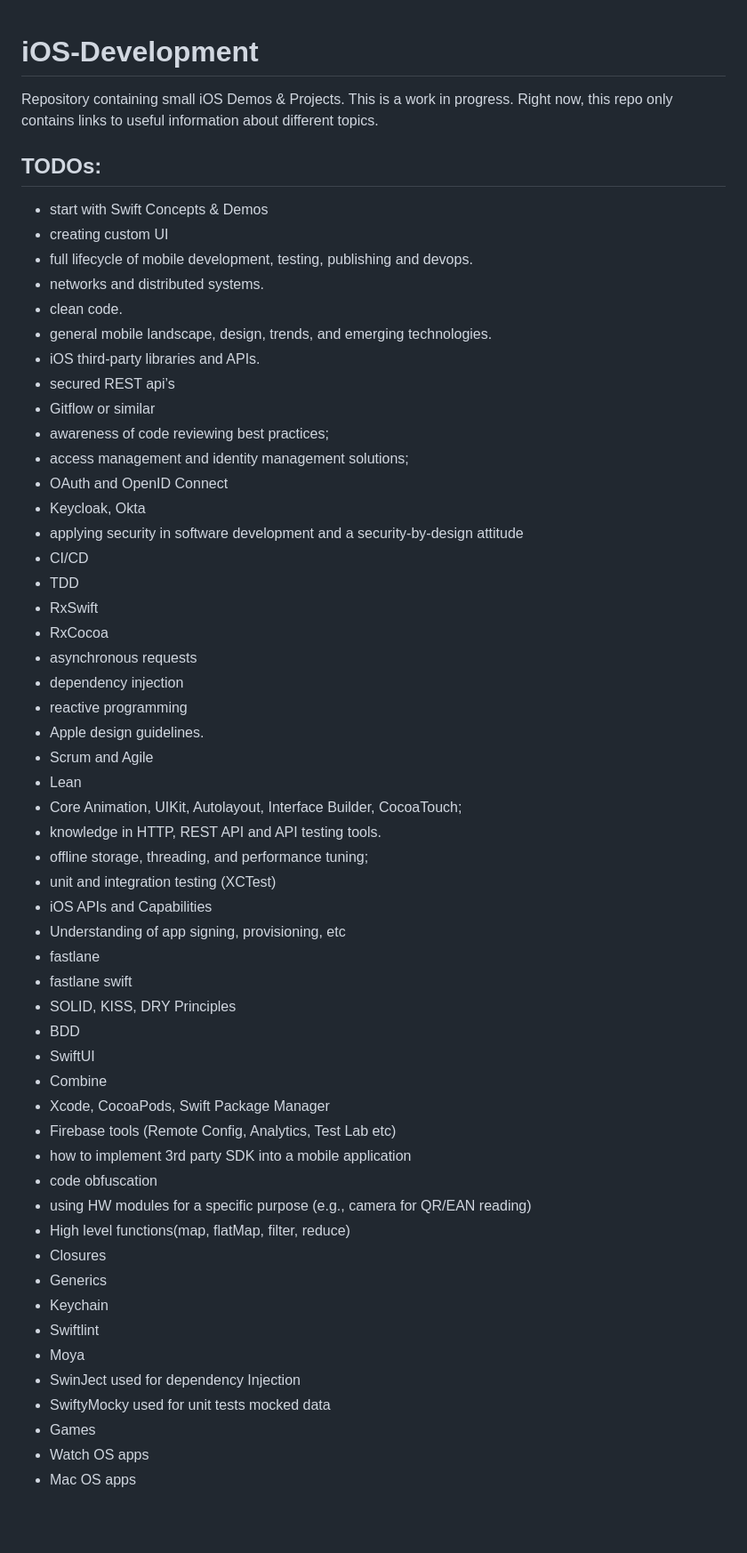
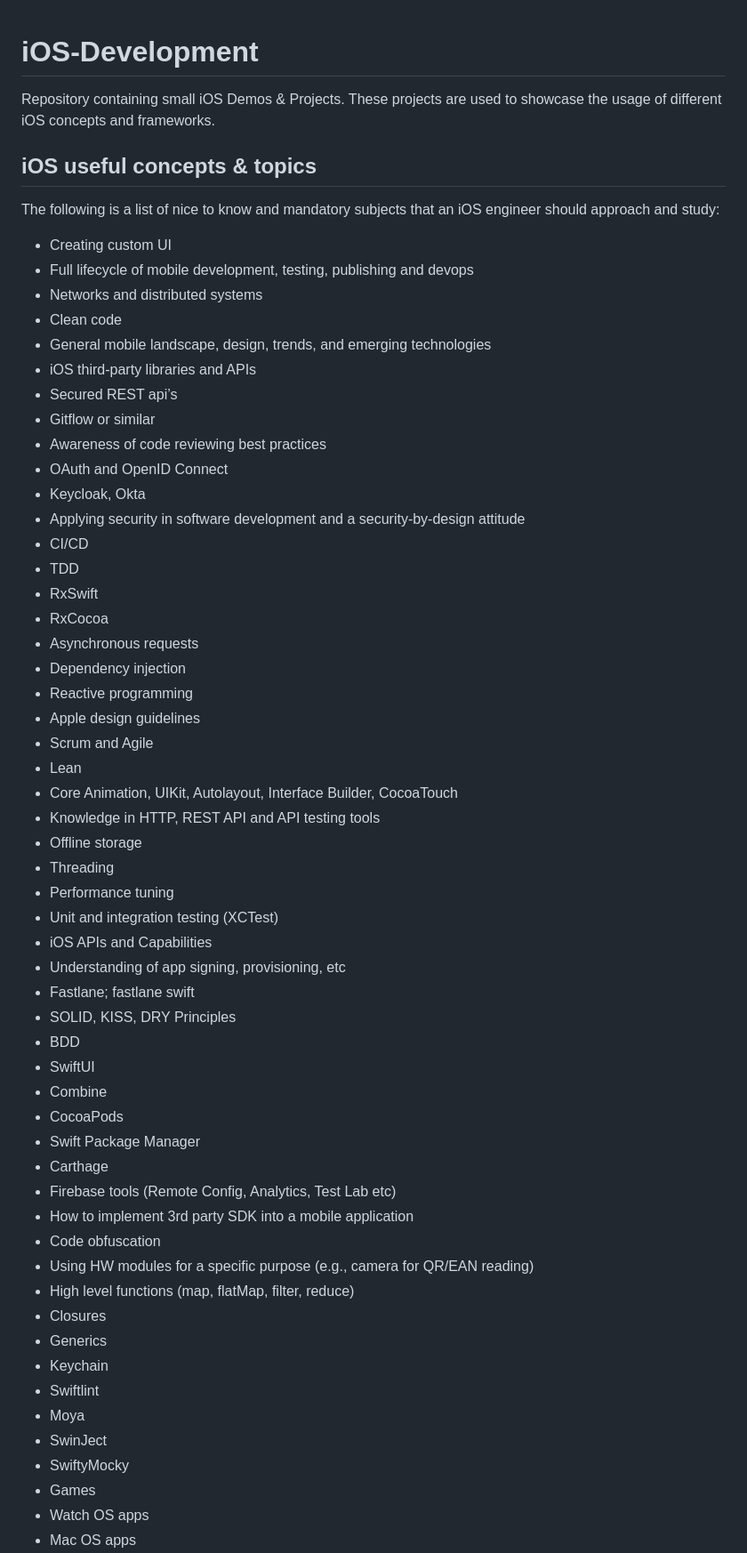
Before and after one commit to cristianbanarescu/iOS-Development, a Markdown page: README.md, the part around one of its changes. Shown at 89% size. Drawn GitHub-style; blank space fills up the shorter version.

Commit message:
Update main repo README file

```diff
--- a/README.md
+++ b/README.md
@@ -1,58 +1,61 @@
 # iOS-Development
-Repository containing small iOS Demos &amp; Projects.
-This is a work in progress. Right now, this repo only contains links to useful information about different topics.
 
-## TODOs:
+Repository containing small iOS Demos &amp; Projects. These projects are used to showcase the usage of different iOS concepts and frameworks.
 
-- start with Swift Concepts & Demos
-- creating custom UI
-- full lifecycle of mobile development, testing, publishing and devops.
-- networks and distributed systems.
-- clean code.
-- general mobile landscape, design, trends, and emerging technologies.
-- iOS third-party libraries and APIs.
-- secured REST api’s
+## iOS useful concepts & topics
+
+The following is a list of nice to know and mandatory subjects that an iOS engineer should approach and study:
+
+- Creating custom UI
+- Full lifecycle of mobile development, testing, publishing and devops
+- Networks and distributed systems
+- Clean code
+- General mobile landscape, design, trends, and emerging technologies
+- iOS third-party libraries and APIs
+- Secured REST api’s
 - Gitflow or similar
-- awareness of code reviewing best practices;
-- access management and identity management solutions;
+- Awareness of code reviewing best practices
 - OAuth and OpenID Connect
 - Keycloak, Okta
-- applying security in software development and a security-by-design attitude
+- Applying security in software development and a security-by-design attitude
 - CI/CD
 - TDD
 - RxSwift
 - RxCocoa
-- asynchronous requests
-- dependency injection
-- reactive programming
-- Apple design guidelines.
+- Asynchronous requests
+- Dependency injection
+- Reactive programming
+- Apple design guidelines
 - Scrum and Agile
 - Lean
-- Core Animation, UIKit, Autolayout, Interface Builder, CocoaTouch;
-- knowledge in HTTP, REST API and API testing tools.
-- offline storage, threading, and performance tuning;
-- unit and integration testing (XCTest)
+- Core Animation, UIKit, Autolayout, Interface Builder, CocoaTouch
+- Knowledge in HTTP, REST API and API testing tools
+- Offline storage
+- Threading
+- Performance tuning
+- Unit and integration testing (XCTest)
 - iOS APIs and Capabilities
 - Understanding of app signing, provisioning, etc
-- fastlane
-- fastlane swift
+- Fastlane; fastlane swift
 - SOLID, KISS, DRY Principles
 - BDD
 - SwiftUI
 - Combine
-- Xcode, CocoaPods, Swift Package Manager
+- CocoaPods
+- Swift Package Manager
+- Carthage
 - Firebase tools (Remote Config, Analytics, Test Lab etc)
-- how to implement 3rd party SDK into a mobile application
-- code obfuscation
-- using HW modules for a specific purpose (e.g., camera for QR/EAN reading)
-- High level functions(map, flatMap, filter, reduce)
+- How to implement 3rd party SDK into a mobile application
+- Code obfuscation
+- Using HW modules for a specific purpose (e.g., camera for QR/EAN reading)
+- High level functions (map, flatMap, filter, reduce)
 - Closures
 - Generics
 - Keychain
 - Swiftlint
 - Moya
-- SwinJect used for dependency Injection
-- SwiftyMocky used for unit tests mocked data
+- SwinJect
+- SwiftyMocky
 - Games
 - Watch OS apps
 - Mac OS apps
```
Also changed, not shown: other parts of README.md (+6 -14 lines).
